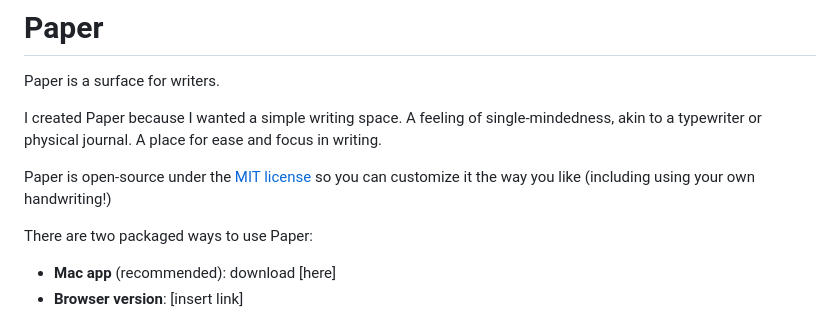
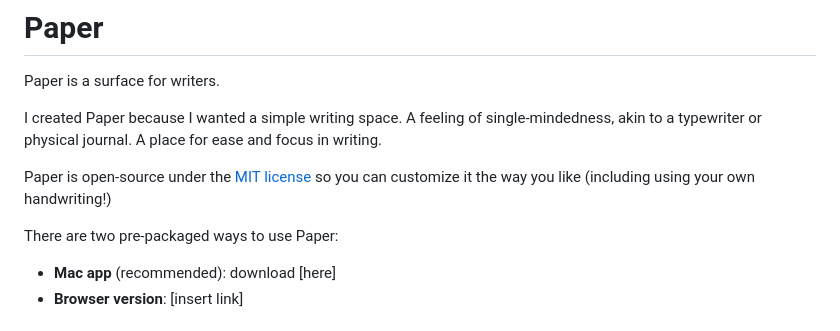
Before and after one commit to taylor-fang/Paper, a Markdown page: README.md, the part around the change. GitHub-like rendering.

Commit message:
Grey tiny pages again; README says pre-packaged

```diff
--- a/README.md
+++ b/README.md
@@ -6,7 +6,7 @@ I created Paper because I wanted a simple writing space. A feeling of single-min
 
 Paper is open-source under the [MIT license](LICENSE) so you can customize it the way you like (including using your own handwriting!)
 
-There are two packaged ways to use Paper:
+There are two pre-packaged ways to use Paper:
 
 - **Mac app** (recommended): download \[here\]
 - **Browser version**: \[insert link\]
```
Also changed, not shown: app/assets/icon-new.png, 1 other file.
